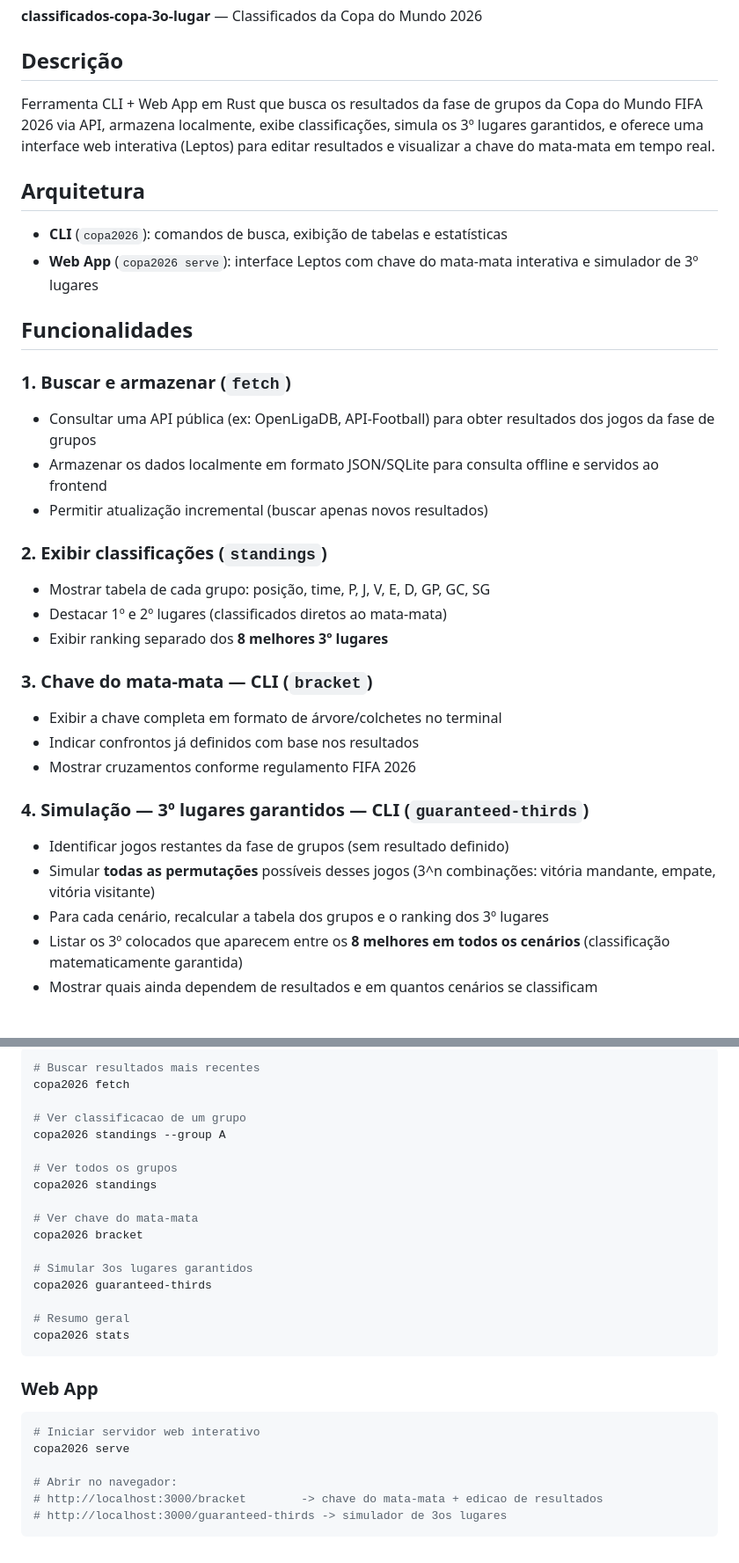
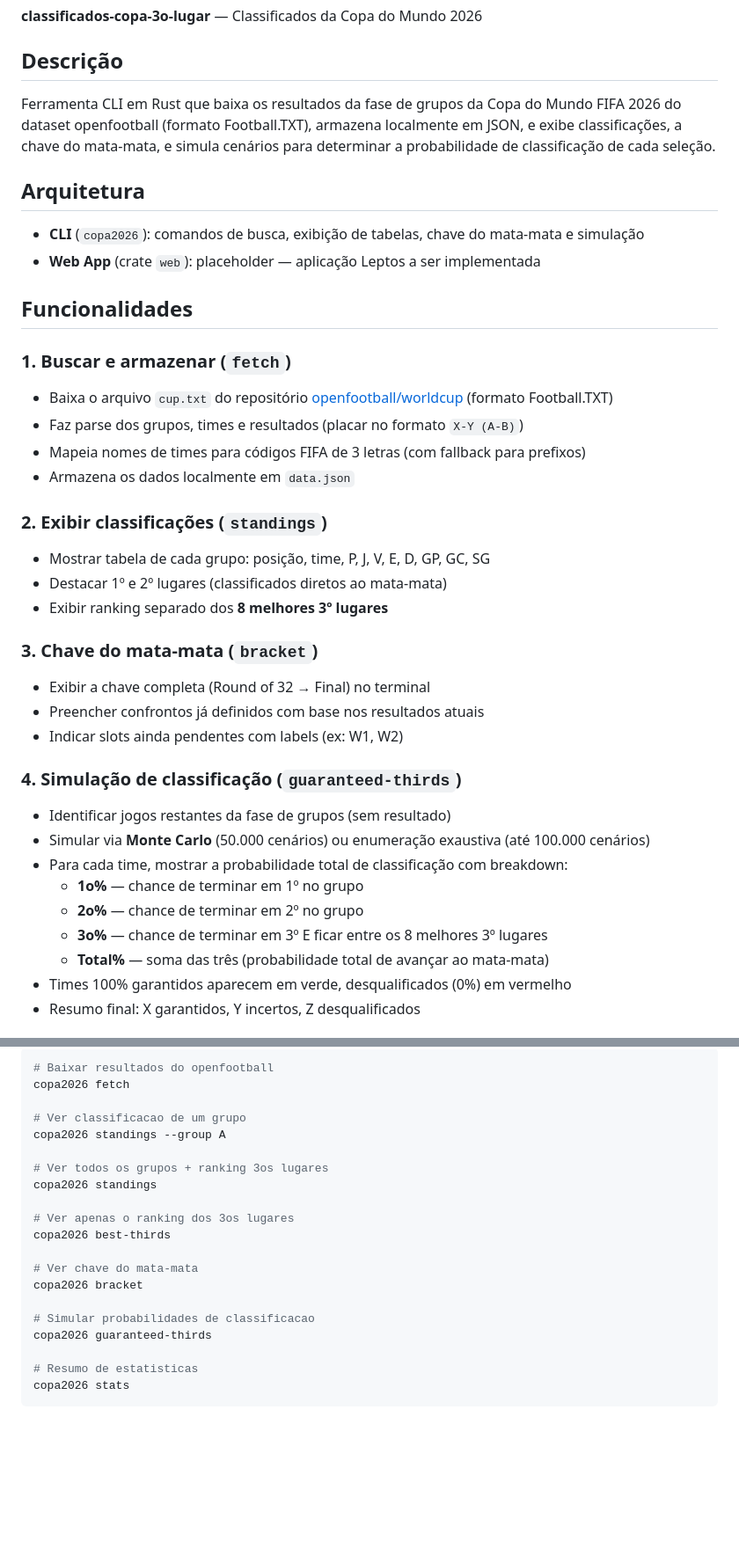
Before and after one commit to wuerges/tabela-copa-2026, a Markdown page: VISION.md, 2 parts joined by grey strips. Shown at 88% size. Drawn GitHub-style; blank space fills up the shorter version.

````diff
--- a/VISION.md
+++ b/VISION.md
@@ -4,33 +4,38 @@
 **classificados-copa-3o-lugar** — Classificados da Copa do Mundo 2026
 
 ## Descrição
-Ferramenta CLI + Web App em Rust que busca os resultados da fase de grupos da Copa do Mundo FIFA 2026 via API, armazena localmente, exibe classificações, simula os 3º lugares garantidos, e oferece uma interface web interativa (Leptos) para editar resultados e visualizar a chave do mata-mata em tempo real.
+Ferramenta CLI em Rust que baixa os resultados da fase de grupos da Copa do Mundo FIFA 2026 do dataset openfootball (formato Football.TXT), armazena localmente em JSON, e exibe classificações, a chave do mata-mata, e simula cenários para determinar a probabilidade de classificação de cada seleção.
 
 ## Arquitetura
-- **CLI** (`copa2026`): comandos de busca, exibição de tabelas e estatísticas
-- **Web App** (`copa2026 serve`): interface Leptos com chave do mata-mata interativa e simulador de 3º lugares
+- **CLI** (`copa2026`): comandos de busca, exibição de tabelas, chave do mata-mata e simulação
+- **Web App** (crate `web`): placeholder — aplicação Leptos a ser implementada
 
 ## Funcionalidades
 
 ### 1. Buscar e armazenar (`fetch`)
-- Consultar uma API pública (ex: OpenLigaDB, API-Football) para obter resultados dos jogos da fase de grupos
-- Armazenar os dados localmente em formato JSON/SQLite para consulta offline e servidos ao frontend
-- Permitir atualização incremental (buscar apenas novos resultados)
+- Baixa o arquivo `cup.txt` do repositório [openfootball/worldcup](https://github.com/openfootball/worldcup) (formato Football.TXT)
+- Faz parse dos grupos, times e resultados (placar no formato `X-Y (A-B)`)
+- Mapeia nomes de times para códigos FIFA de 3 letras (com fallback para prefixos)
+- Armazena os dados localmente em `data.json`
 
 ### 2. Exibir classificações (`standings`)
 - Mostrar tabela de cada grupo: posição, time, P, J, V, E, D, GP, GC, SG
 - Destacar 1º e 2º lugares (classificados diretos ao mata-mata)
 - Exibir ranking separado dos **8 melhores 3º lugares**
 
-### 3. Chave do mata-mata — CLI (`bracket`)
-- Exibir a chave completa em formato de árvore/colchetes no terminal
-- Indicar confrontos já definidos com base nos resultados
-- Mostrar cruzamentos conforme regulamento FIFA 2026
+### 3. Chave do mata-mata (`bracket`)
+- Exibir a chave completa (Round of 32 → Final) no terminal
+- Preencher confrontos já definidos com base nos resultados atuais
+- Indicar slots ainda pendentes com labels (ex: W1, W2)
 
-### 4. Simulação — 3º lugares garantidos — CLI (`guaranteed-thirds`)
-- Identificar jogos restantes da fase de grupos (sem resultado definido)
-- Simular **todas as permutações** possíveis desses jogos (3^n combinações: vitória mandante, empate, vitória visitante)
-- Para cada cenário, recalcular a tabela dos grupos e o ranking dos 3º lugares
-- Listar os 3º colocados que aparecem entre os **8 melhores em todos os cenários** (classificação matematicamente garantida)
-- Mostrar quais ainda dependem de resultados e em quantos cenários se classificam
+### 4. Simulação de classificação (`guaranteed-thirds`)
+- Identificar jogos restantes da fase de grupos (sem resultado)
+- Simular via **Monte Carlo** (50.000 cenários) ou enumeração exaustiva (até 100.000 cenários)
+- Para cada time, mostrar a probabilidade total de classificação com breakdown:
+  - **1o%** — chance de terminar em 1º no grupo
+  - **2o%** — chance de terminar em 2º no grupo
+  - **3o%** — chance de terminar em 3º E ficar entre os 8 melhores 3º lugares
+  - **Total%** — soma das três (probabilidade total de avançar ao mata-mata)
+- Times 100% garantidos aparecem em verde, desqualificados (0%) em vermelho
+- Resumo final: X garantidos, Y incertos, Z desqualificados
 
@@ -101,29 +91,22 @@ copa2026/
 ```bash
-# Buscar resultados mais recentes
+# Baixar resultados do openfootball
 copa2026 fetch
 
 # Ver classificacao de um grupo
 copa2026 standings --group A
 
-# Ver todos os grupos
+# Ver todos os grupos + ranking 3os lugares
 copa2026 standings
+
+# Ver apenas o ranking dos 3os lugares
+copa2026 best-thirds
 
 # Ver chave do mata-mata
 copa2026 bracket
 
-# Simular 3os lugares garantidos
+# Simular probabilidades de classificacao
 copa2026 guaranteed-thirds
 
-# Resumo geral
+# Resumo de estatisticas
 copa2026 stats
 ```
-
-### Web App
-```bash
-# Iniciar servidor web interativo
-copa2026 serve
-
-# Abrir no navegador:
-# http://localhost:3000/bracket        -> chave do mata-mata + edicao de resultados
-# http://localhost:3000/guaranteed-thirds -> simulador de 3os lugares
-```
````
Also changed, not shown: other parts of VISION.md (+31 -46 lines).
